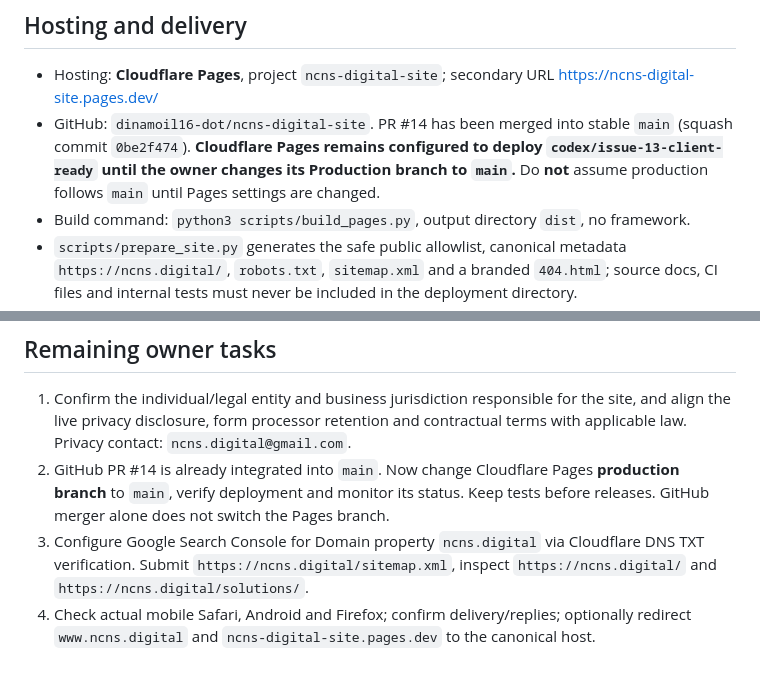
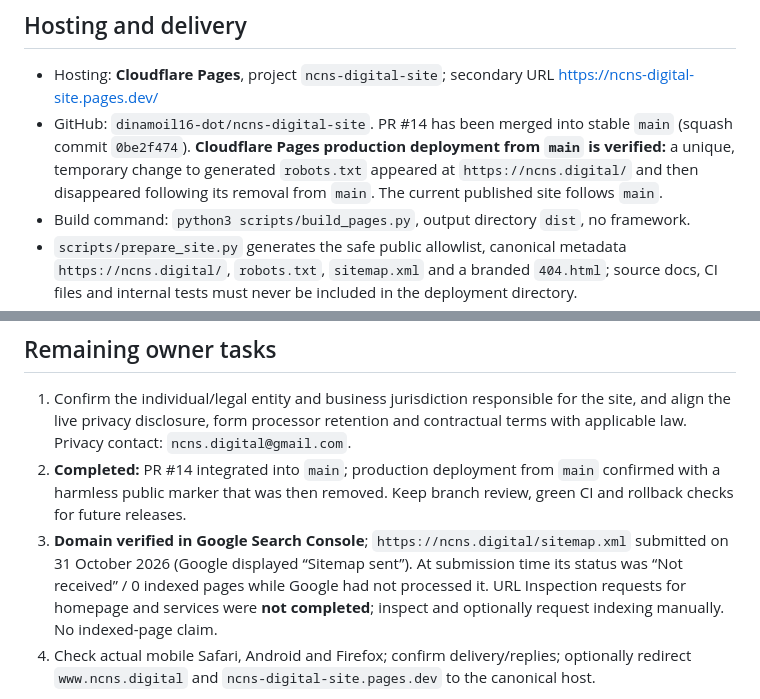
Before and after one commit to dinamoil16-dot/ncns-digital-site, a Markdown page: README.md, 2 parts joined by grey strips. Rendered like a GitHub page; blank space fills up the shorter version.

Commit message:
Record verified Cloudflare main deployment and Google Search Console sitemap submission

```diff
--- a/README.md
+++ b/README.md
@@ -7,7 +7,7 @@ An independent, international-facing AI and digital agency website. The owner ap
 ## Hosting and delivery
 
 - Hosting: **Cloudflare Pages**, project `ncns-digital-site`; secondary URL https://ncns-digital-site.pages.dev/
-- GitHub: `dinamoil16-dot/ncns-digital-site`. PR #14 has been merged into stable `main` (squash commit `0be2f474`). **Cloudflare Pages remains configured to deploy `codex/issue-13-client-ready` until the owner changes its Production branch to `main`.** Do **not** assume production follows `main` until Pages settings are changed.
+- GitHub: `dinamoil16-dot/ncns-digital-site`. PR #14 has been merged into stable `main` (squash commit `0be2f474`). **Cloudflare Pages production deployment from `main` is verified:** a unique, temporary change to generated `robots.txt` appeared at `https://ncns.digital/` and then disappeared following its removal from `main`. The current published site follows `main`.
 - Build command: `python3 scripts/build_pages.py`, output directory `dist`, no framework.
 - `scripts/prepare_site.py` generates the safe public allowlist, canonical metadata `https://ncns.digital/`, `robots.txt`, `sitemap.xml` and a branded `404.html`; source docs, CI files and internal tests must never be included in the deployment directory.
 - Cloudflare Pages automatically deploys selected production-branch commits when Git integration is enabled. Review the build result after each intended deployment.
@@ -42,8 +42,8 @@ Browser tests use mock Formspree responses and never send a real enquiry. `tests
 ## Remaining owner tasks
 
 1. Confirm the individual/legal entity and business jurisdiction responsible for the site, and align the live privacy disclosure, form processor retention and contractual terms with applicable law. Privacy contact: `ncns.digital@gmail.com`.
-2. GitHub PR #14 is already integrated into `main`. Now change Cloudflare Pages **production branch** to `main`, verify deployment and monitor its status. Keep tests before releases. GitHub merger alone does not switch the Pages branch.
-3. Configure Google Search Console for Domain property `ncns.digital` via Cloudflare DNS TXT verification. Submit `https://ncns.digital/sitemap.xml`, inspect `https://ncns.digital/` and `https://ncns.digital/solutions/`.
+2. **Completed:** PR #14 integrated into `main`; production deployment from `main` confirmed with a harmless public marker that was then removed. Keep branch review, green CI and rollback checks for future releases.
+3. **Domain verified in Google Search Console**; `https://ncns.digital/sitemap.xml` submitted on 31 October 2026 (Google displayed “Sitemap sent”). At submission time its status was “Not received” / 0 indexed pages while Google had not processed it. URL Inspection requests for homepage and services were **not completed**; inspect and optionally request indexing manually. No indexed-page claim.
 4. Check actual mobile Safari, Android and Firefox; confirm delivery/replies; optionally redirect `www.ncns.digital` and `ncns-digital-site.pages.dev` to the canonical host.
 
 No fabricated portfolio, client logos, revenue claims or completed customer cases appear on the site. Portfolio concepts and marketing launch are separate future work.
```
